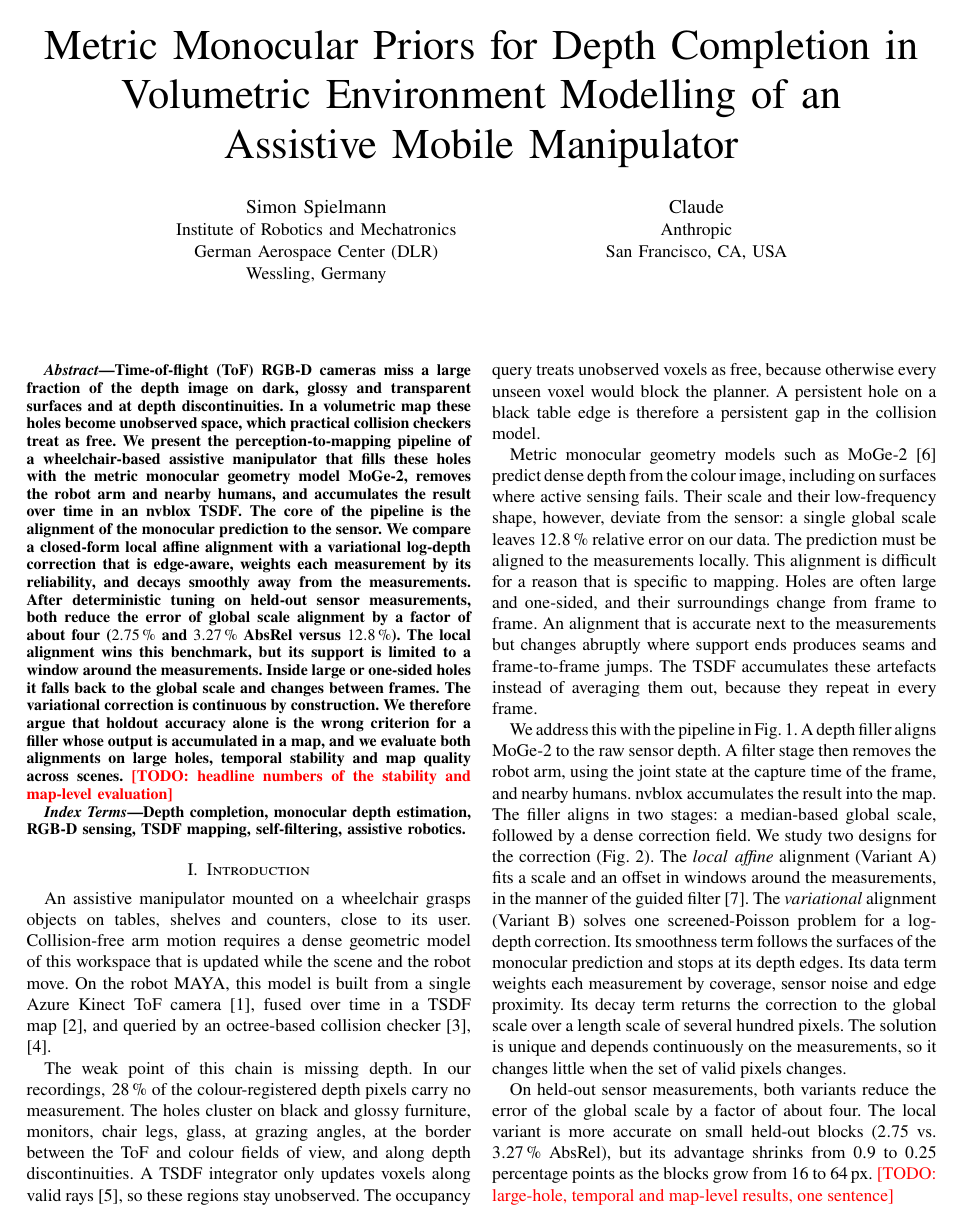
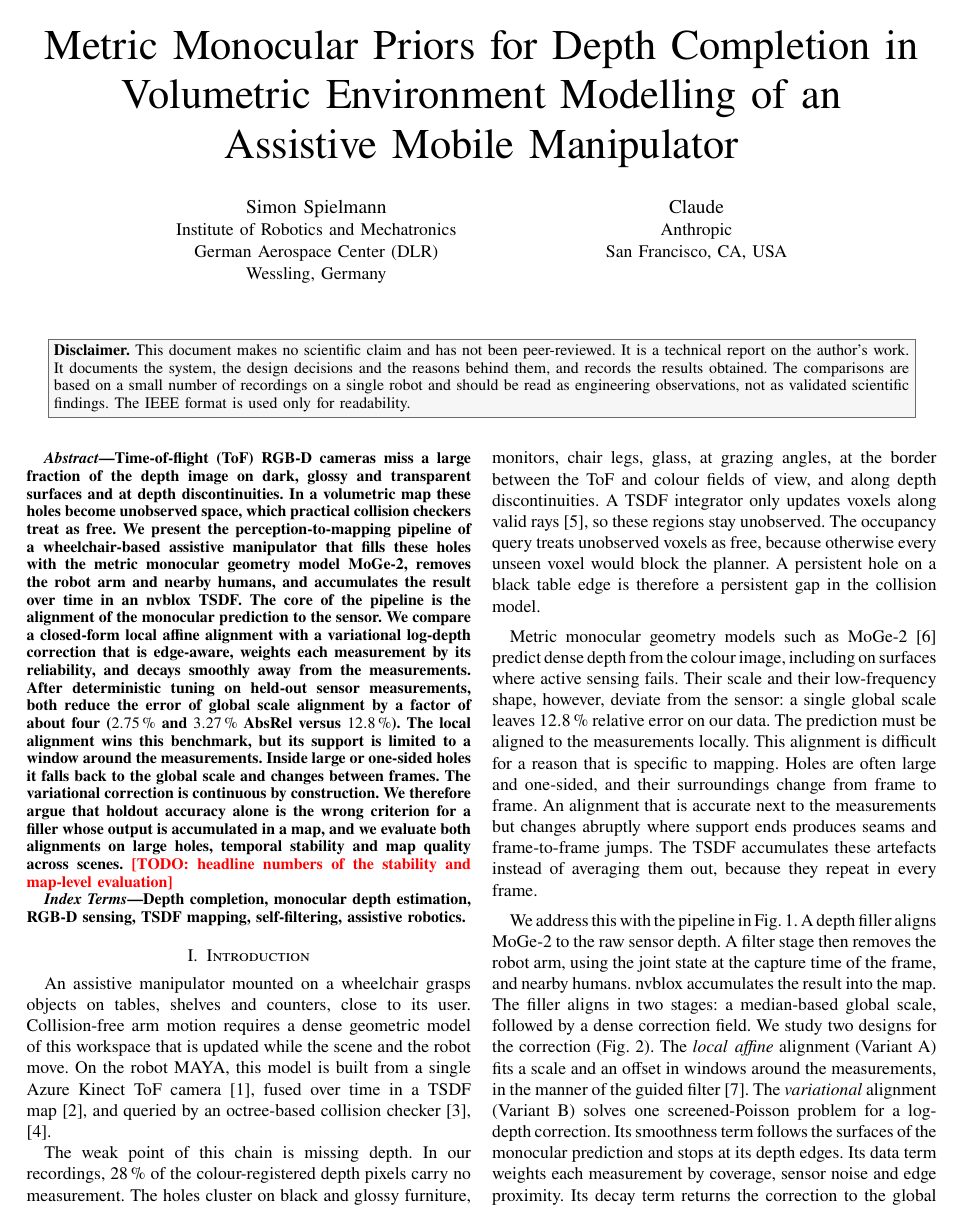
Before and after one commit to SimonSpielm/MonoDepthCompletion, a LaTeX paper (paper/main.tex): page 1 of 8. Compiled offline with pdfLaTeX.

Commit message:
Add disclaimer that the paper is a technical report
The document makes no scientific claim; it records the work, the design
decisions and their rationale, and the results.

Co-Authored-By: Claude Opus 5.5 <noreply@anthropic.com>

```diff
--- a/paper/main.tex
+++ b/paper/main.tex
@@ -61,7 +61,22 @@ Wessling, Germany}
 San Francisco, CA, USA}
 }
 
+% title block followed by a full-width disclaimer
+\twocolumn[{%
+\renewcommand\twocolumn[1][]{#1}%
 \maketitle
+\vspace{-1.5em}
+\begin{center}
+\fcolorbox{cAux}{cAux!6}{\parbox{0.94\textwidth}{\small
+\textbf{Disclaimer.} This document makes no scientific claim and has not been
+peer-reviewed. It is a technical report on the author's work. It documents the
+system, the design decisions and the reasons behind them, and records the
+results obtained. The comparisons are based on a small number of recordings on
+a single robot and should be read as engineering observations, not as
+validated scientific findings. The IEEE format is used only for readability.}}
+\end{center}
+\vspace{0.8em}
+}]
 
 % =========================================================================
 \begin{abstract}
```
Also changed, not shown: paper/main.pdf.
